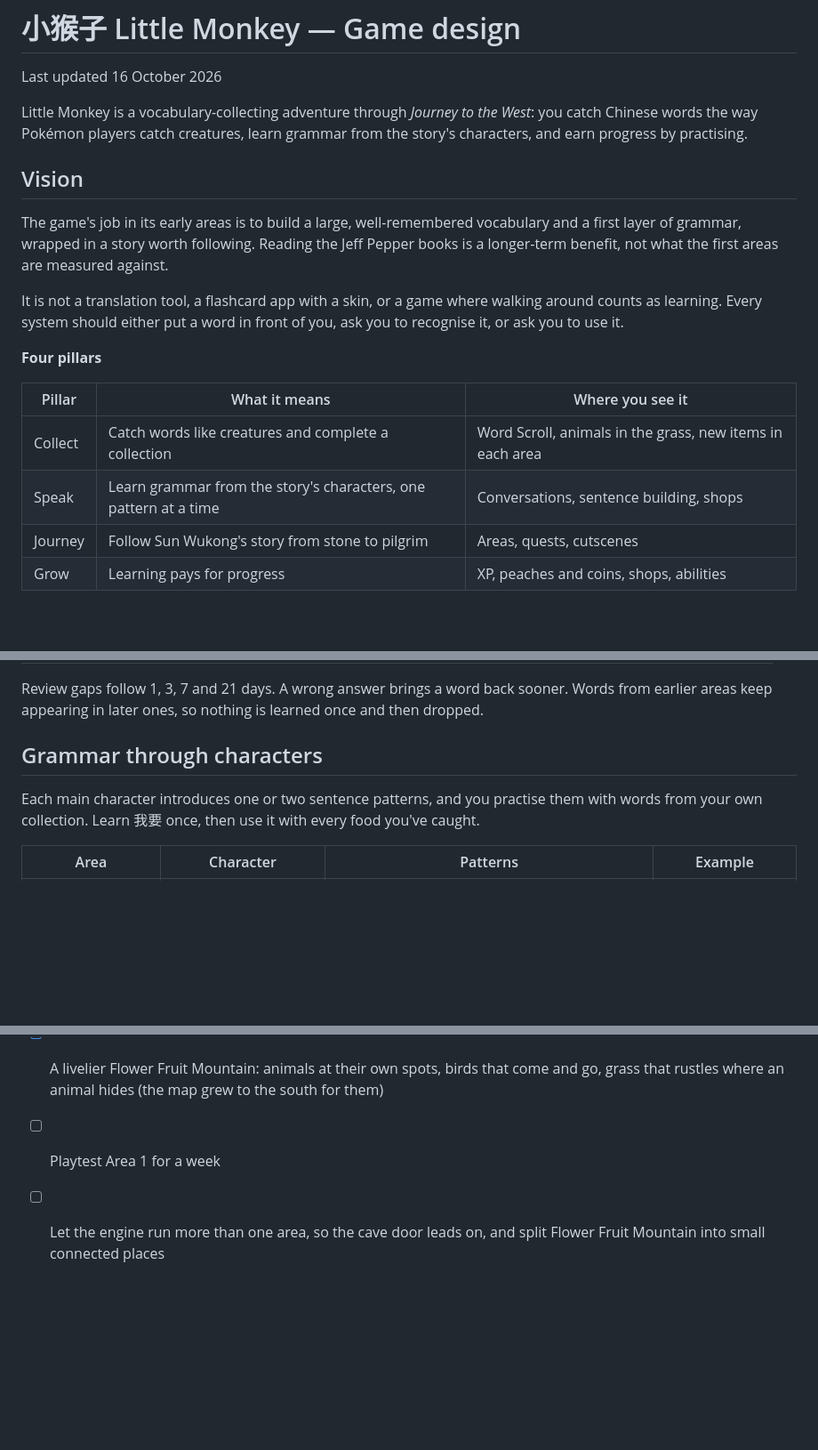
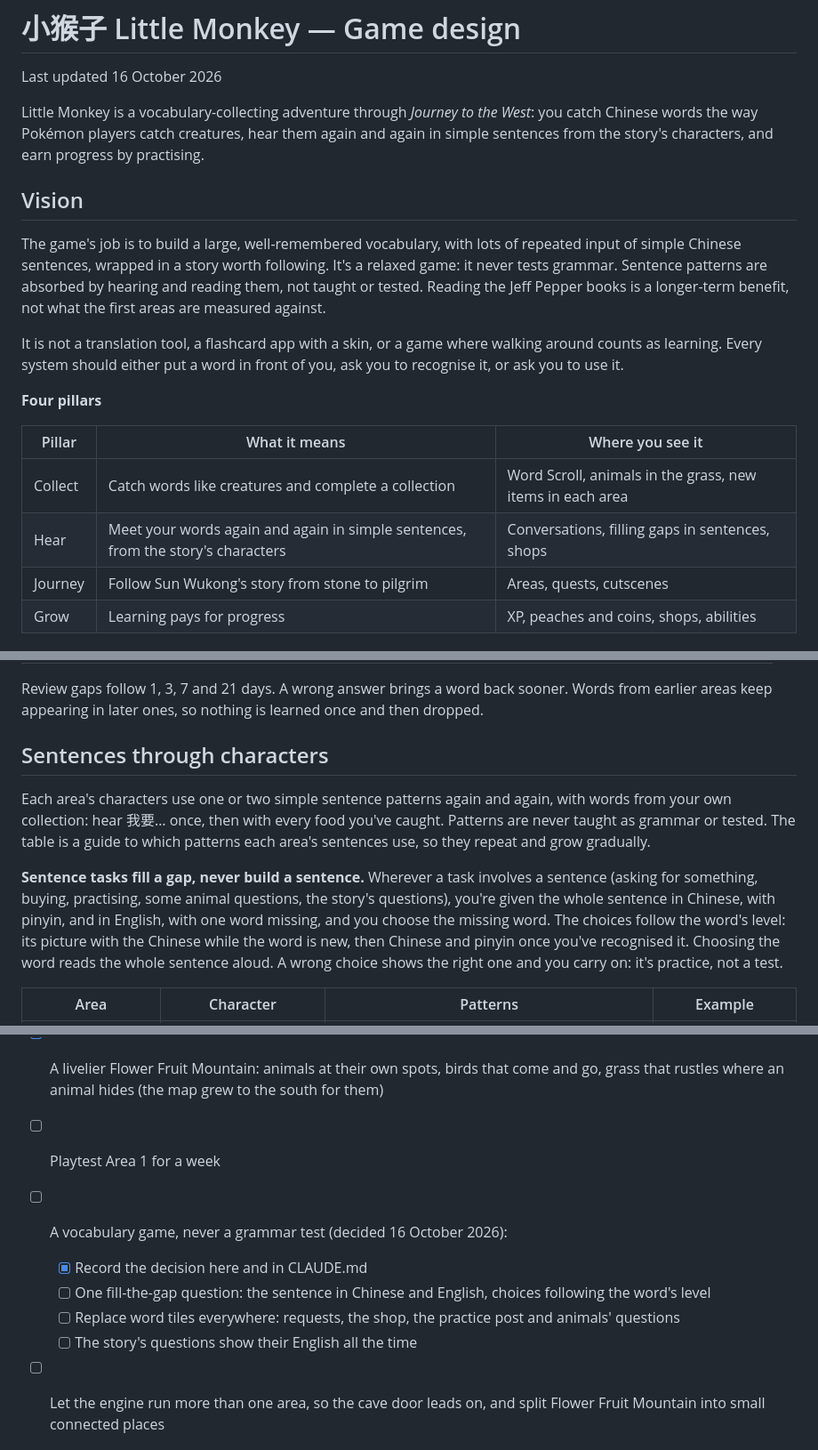
Before and after one commit to lph147/little-monkey, a Markdown page: DESIGN.md, 3 parts joined by grey strips. Shown at 89% size. GitHub-like rendering; blank space fills up the shorter version.

```diff
--- a/DESIGN.md
+++ b/DESIGN.md
@@ -2,11 +2,11 @@
 
 Last updated 16 October 2026
 
-Little Monkey is a vocabulary-collecting adventure through *Journey to the West*: you catch Chinese words the way Pokémon players catch creatures, learn grammar from the story's characters, and earn progress by practising.
+Little Monkey is a vocabulary-collecting adventure through *Journey to the West*: you catch Chinese words the way Pokémon players catch creatures, hear them again and again in simple sentences from the story's characters, and earn progress by practising.
 
 ## Vision
 
-The game's job in its early areas is to build a large, well-remembered vocabulary and a first layer of grammar, wrapped in a story worth following. Reading the Jeff Pepper books is a longer-term benefit, not what the first areas are measured against.
+The game's job is to build a large, well-remembered vocabulary, with lots of repeated input of simple Chinese sentences, wrapped in a story worth following. It's a relaxed game: it never tests grammar. Sentence patterns are absorbed by hearing and reading them, not taught or tested. Reading the Jeff Pepper books is a longer-term benefit, not what the first areas are measured against.
 
 It is not a translation tool, a flashcard app with a skin, or a game where walking around counts as learning. Every system should either put a word in front of you, ask you to recognise it, or ask you to use it.
 
@@ -15,7 +15,7 @@ It is not a translation tool, a flashcard app with a skin, or a game where walki
 | Pillar | What it means | Where you see it |
 | --- | --- | --- |
 | Collect | Catch words like creatures and complete a collection | Word Scroll, animals in the grass, new items in each area |
-| Speak | Learn grammar from the story's characters, one pattern at a time | Conversations, sentence building, shops |
+| Hear | Meet your words again and again in simple sentences, from the story's characters | Conversations, filling gaps in sentences, shops |
 | Journey | Follow Sun Wukong's story from stone to pilgrim | Areas, quests, cutscenes |
 | Grow | Learning pays for progress | XP, peaches and coins, shops, abilities |
 
@@ -68,9 +68,11 @@ A spaced-repetition scheduler sits behind everything and decides which words com
 
 Review gaps follow 1, 3, 7 and 21 days. A wrong answer brings a word back sooner. Words from earlier areas keep appearing in later ones, so nothing is learned once and then dropped.
 
-## Grammar through characters
+## Sentences through characters
 
-Each main character introduces one or two sentence patterns, and you practise them with words from your own collection. Learn 我要 once, then use it with every food you've caught.
+Each area's characters use one or two simple sentence patterns again and again, with words from your own collection: hear 我要… once, then with every food you've caught. Patterns are never taught as grammar or tested. The table is a guide to which patterns each area's sentences use, so they repeat and grow gradually.
+
+**Sentence tasks fill a gap, never build a sentence.** Wherever a task involves a sentence (asking for something, buying, practising, some animal questions, the story's questions), you're given the whole sentence in Chinese, with pinyin, and in English, with one word missing, and you choose the missing word. The choices follow the word's level: its picture with the Chinese while the word is new, then Chinese and pinyin once you've recognised it. Choosing the word reads the whole sentence aloud. A wrong choice shows the right one and you carry on: it's practice, not a test.
 
 | Area | Character | Patterns | Example |
 | --- | --- | --- | --- |
@@ -247,5 +251,10 @@ Rebuild Area 1 on the new foundations first, then play it for a week before star
 - [x] Wardrobe: a 衣服 page with the 头带 and a flower (戴), with a new save version (the little monkey gives you the flower when it becomes your friend)
 - [x] A livelier Flower Fruit Mountain: animals at their own spots, birds that come and go, grass that rustles where an animal hides (the map grew to the south for them)
 - [ ] Playtest Area 1 for a week
+- [ ] A vocabulary game, never a grammar test (decided 16 October 2026):
+  - [x] Record the decision here and in CLAUDE.md
+  - [ ] One fill-the-gap question: the sentence in Chinese and English, choices following the word's level
+  - [ ] Replace word tiles everywhere: requests, the shop, the practice post and animals' questions
+  - [ ] The story's questions show their English all the time
 - [ ] Let the engine run more than one area, so the cave door leads on, and split Flower Fruit Mountain into small connected places
 - [ ] Build Area 2, the Water Curtain Cave
```
Also changed, not shown: other parts of DESIGN.md (+7 -5 lines), CLAUDE.md (+3 -2 lines).
